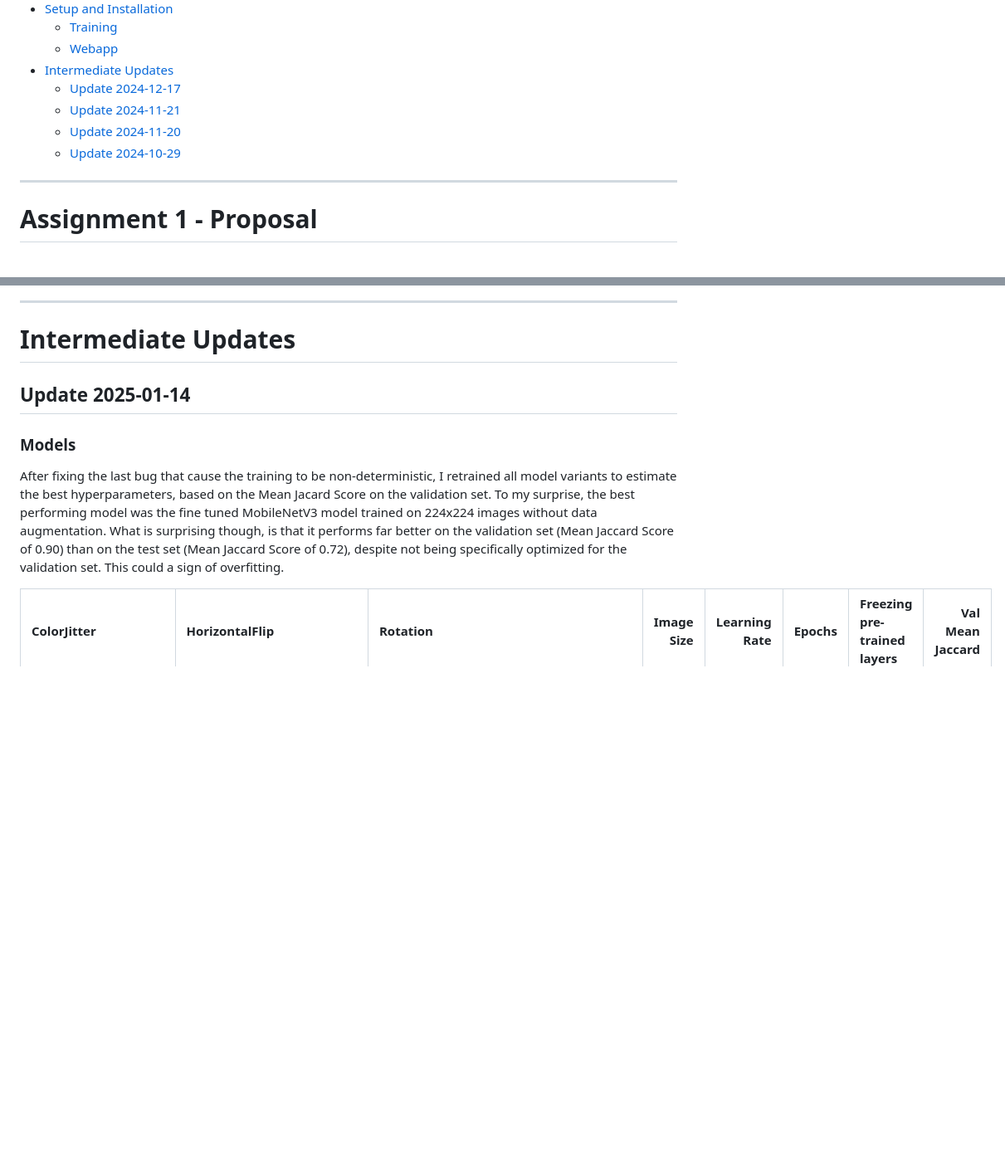
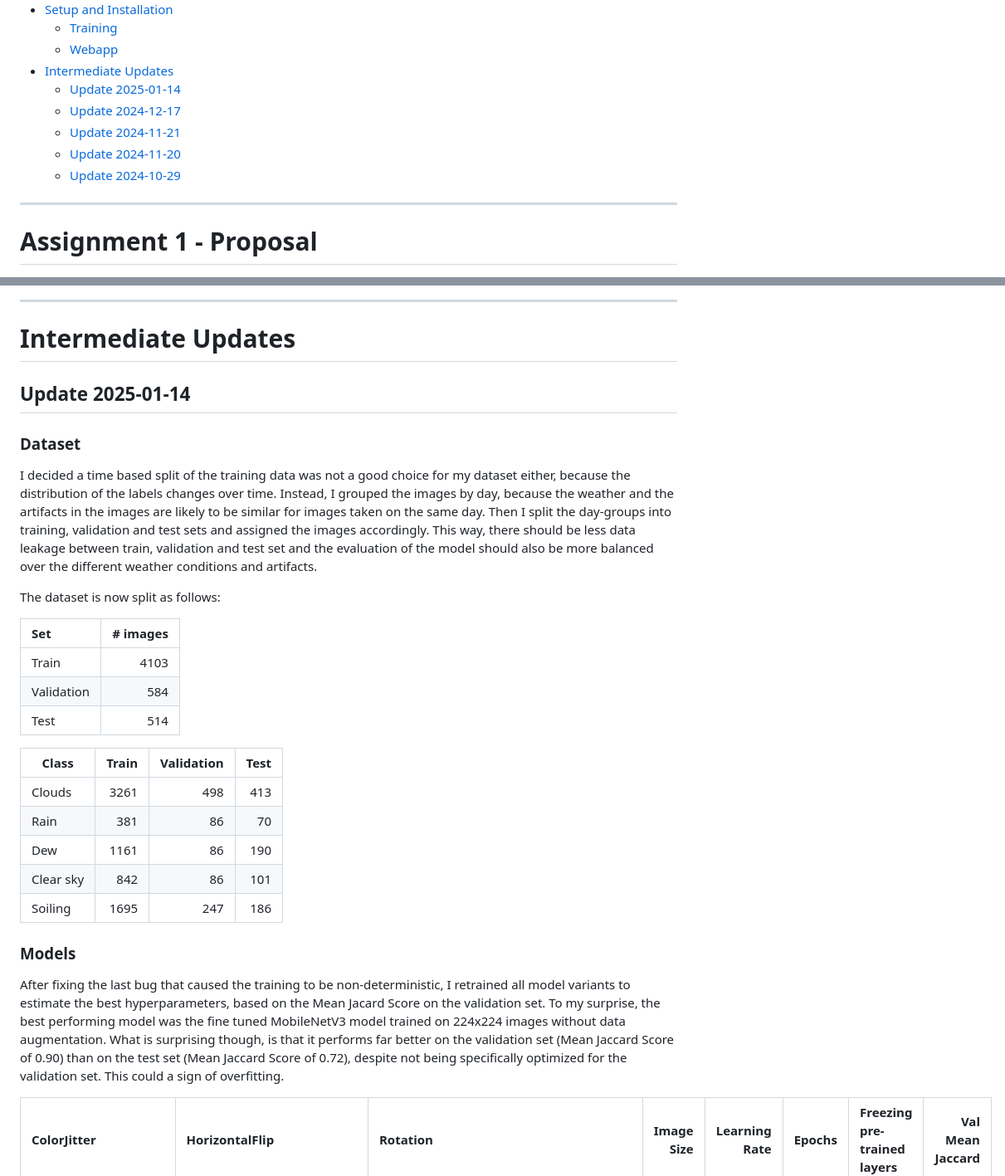
Before and after one commit to va-li/sky-image-classification, a Markdown page: README.md, 2 parts joined by grey strips. Shown at 83% size. Drawn GitHub-style; blank space fills up the shorter version.

Commit message:
Update Readme again

```diff
--- a/README.md
+++ b/README.md
@@ -16,11 +16,11 @@ Table of Contents:
   - [Training](#training)
   - [Webapp](#webapp)
 - [Intermediate Updates](#intermediate-updates)
+  - [Update 2025-01-14](#update-2025-01-14)
   - [Update 2024-12-17](#update-2024-12-17)
   - [Update 2024-11-21](#update-2024-11-21)
   - [Update 2024-11-20](#update-2024-11-20)
   - [Update 2024-10-29](#update-2024-10-29)
-
 ---
 
 # Assignment 1 - Proposal
@@ -173,9 +173,30 @@ To start the webapp, run [run.sh](./src/webapp/run_webapp.sh). The webapp will b
 
 ## Update 2025-01-14
 
+### Dataset
+
+I decided a time based split of the training data was not a good choice for my dataset either, because the distribution of the labels changes over time. Instead, I grouped the images by day, because the weather and the artifacts in the images are likely to be similar for images taken on the same day. Then I split the day-groups into training, validation and test sets and assigned the images accordingly. This way, there should be less data leakage between train, validation and test set and the evaluation of the model should also be more balanced over the different weather conditions and artifacts.
+
+The dataset is now split as follows:
+
+| Set         | # images |
+|:------------|---------:|
+| Train       |     4103 |
+| Validation  |      584 |
+| Test        |      514 |
+
+| Class     | Train | Validation | Test |
+|-----------|------:|-----------:|-----:|
+| Clouds    |  3261 |        498 |  413 |
+| Rain      |   381 |         86 |   70 |
+| Dew       |  1161 |         86 |  190 |
+| Clear sky |   842 |         86 |  101 |
+| Soiling   |  1695 |        247 |  186 |
+
 ### Models
 
-After fixing the last bug that cause the training to be non-deterministic, I retrained all model variants to estimate the best hyperparameters, based on the Mean Jacard Score on the validation set. To my surprise, the best performing model was the fine tuned MobileNetV3 model trained on 224x224 images without data augmentation. What is surprising though, is that it performs far better on the validation set (Mean Jaccard Score of 0.90) than on the test set (Mean Jaccard Score of 0.72), despite not being specifically optimized for the validation set. This could a sign of overfitting.
+
+After fixing the last bug that caused the training to be non-deterministic, I retrained all model variants to estimate the best hyperparameters, based on the Mean Jacard Score on the validation set. To my surprise, the best performing model was the fine tuned MobileNetV3 model trained on 224x224 images without data augmentation. What is surprising though, is that it performs far better on the validation set (Mean Jaccard Score of 0.90) than on the test set (Mean Jaccard Score of 0.72), despite not being specifically optimized for the validation set. This could a sign of overfitting.
 
 | ColorJitter                                                                                        | HorizontalFlip          | Rotation                                                                                         |   Image Size |   Learning Rate |   Epochs | Freezing pre-trained layers   |   Val Mean Jaccard |
 |:----------------------------------------------------------------------------------------------------|:--------------------------------|:--------------------------------------------------------------------------------------------------------|-------------------:|----------------:|-----------:|:---------------------------|------------------------:|
```
